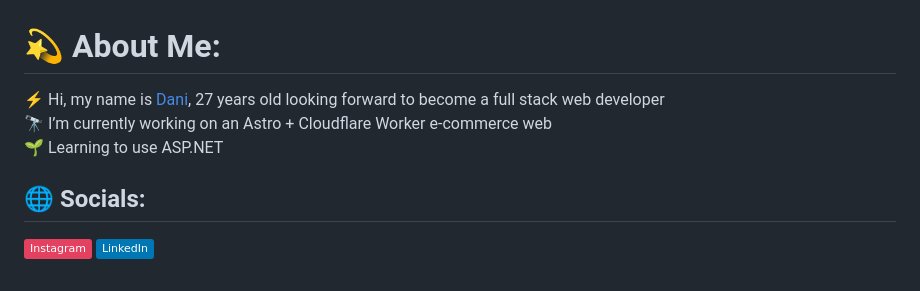
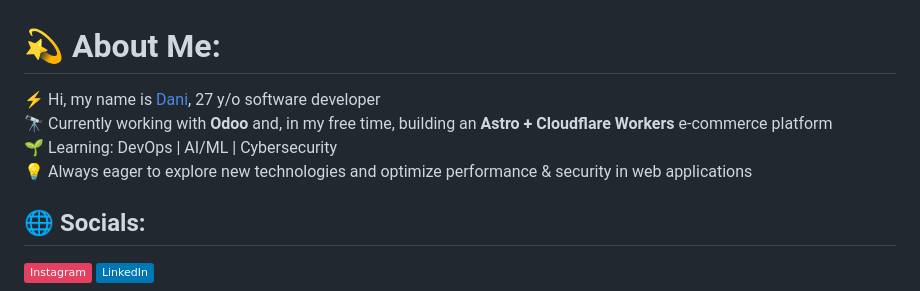
Before and after one commit to Danimarqz/Danimarqz, a Markdown page: README.md, the part around the change. GitHub-like rendering; badges without logos.

```diff
--- a/README.md
+++ b/README.md
@@ -1,5 +1,8 @@
 # 💫 About Me:
-⚡ Hi, my name is [Dani](https://danimarqz.dev), 27 years old looking forward to become a full stack web developer<br>🔭 I’m currently working on an Astro + Cloudflare Worker e-commerce web<br>🌱 Learning to use ASP.NET
+⚡ Hi, my name is [Dani](https://danimarqz.dev), 27 y/o software developer
+<br>🔭 Currently working with <strong>Odoo</strong> and, in my free time, building an <strong>Astro + Cloudflare Workers</strong> e-commerce platform
+<br>🌱 Learning: DevOps | AI/ML | Cybersecurity
+<br>💡 Always eager to explore new technologies and optimize performance & security in web applications
 
 
 ## 🌐 Socials:
```
